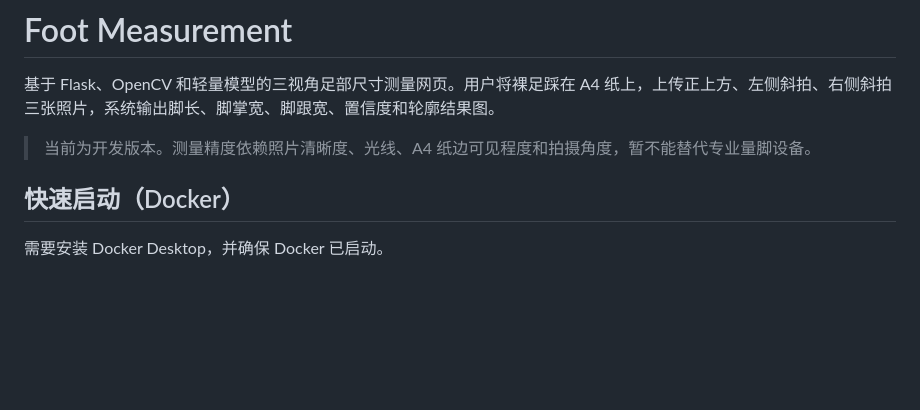
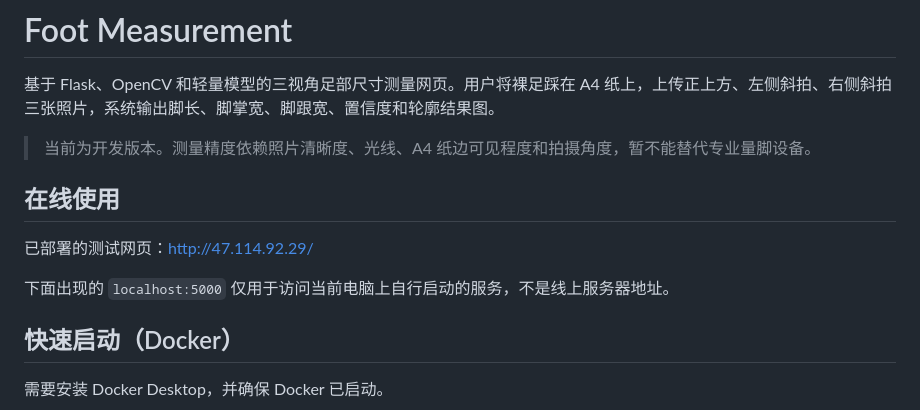
Before and after one commit to cutnv/foot-measurement, a Markdown page: README.md, the part around the change. Rendered like a GitHub page; blank space fills up the shorter version.

Commit message:
Add hosted application link

```diff
--- a/README.md
+++ b/README.md
@@ -3,6 +3,12 @@
 基于 Flask、OpenCV 和轻量模型的三视角足部尺寸测量网页。用户将裸足踩在 A4 纸上，上传正上方、左侧斜拍、右侧斜拍三张照片，系统输出脚长、脚掌宽、脚跟宽、置信度和轮廓结果图。
 
 > 当前为开发版本。测量精度依赖照片清晰度、光线、A4 纸边可见程度和拍摄角度，暂不能替代专业量脚设备。
+
+## 在线使用
+
+已部署的测试网页：<http://47.114.92.29/>
+
+下面出现的 `localhost:5000` 仅用于访问当前电脑上自行启动的服务，不是线上服务器地址。
 
 ## 快速启动（Docker）
 
```
